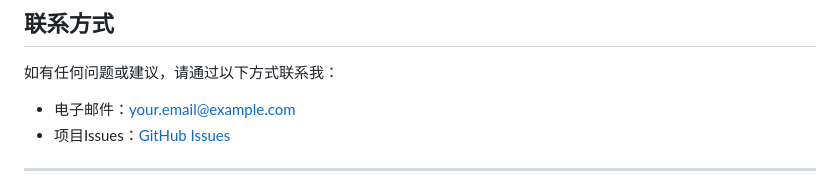
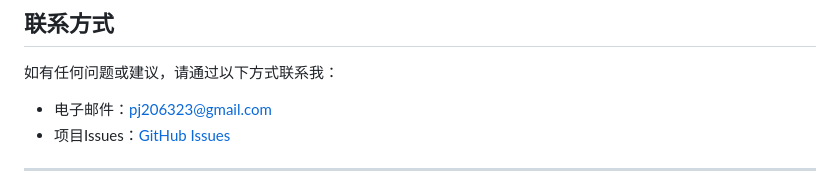
Before and after one commit to pnegLO/web_scan_waf, a Markdown page: README.md, the part around the change. Drawn GitHub-style.

```diff
--- a/README.md
+++ b/README.md
@@ -115,7 +115,7 @@ docker-compose -f docker/docker-compose.yml up -d
 
 如有任何问题或建议，请通过以下方式联系我：
 
-- 电子邮件：your.email@example.com
+- 电子邮件：pj206323@gmail.com
 - 项目Issues：[GitHub Issues](https://github.com/yourusername/intrusion_detection_system/issues)
 
 ---
```
